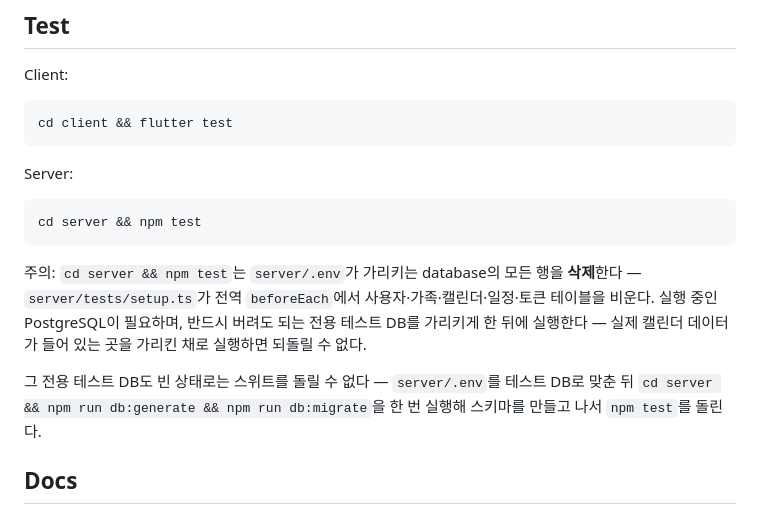
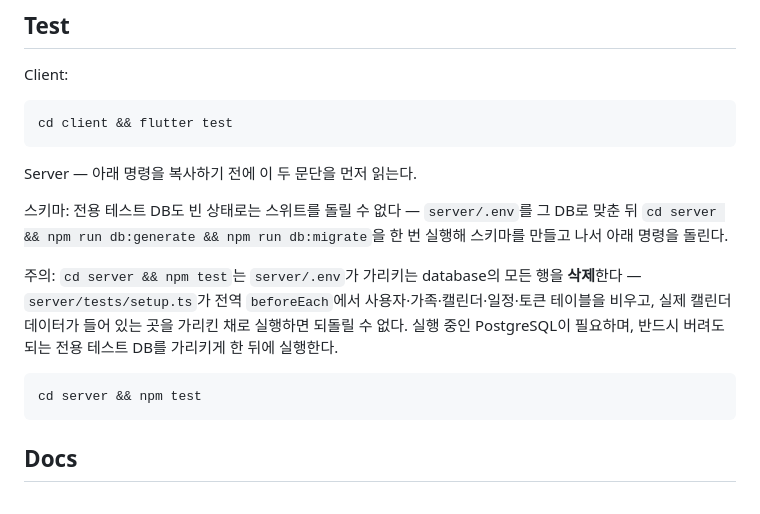
Before and after one commit to LeeHyeonKyu/own-calendar, a Markdown page: README.md, the part around the change. Rendered like a GitHub page.

Commit message:
docs(3): move the destructive-suite warning above the server test block (spec1)
`## Test` now reads schema prerequisite -> destructive warning ->
fenced `cd server && npm test`, so a top-down reader meets the
warning before the command they can copy, which is what dw4's own
sentence promises. Nothing was weakened: the same four signals
(which database, deletes every row, cannot be undone, point
server/.env at a throwaway DB) are intact, the schema bootstrap note
that cf2 asked for moved with it, and the sentences sit 2-4 section
lines from the command instead of exactly on the proximity boundary,
so the adjacency guard keeps slack.

Co-Authored-By: Claude Opus 5 <noreply@anthropic.com>

````diff
--- a/README.md
+++ b/README.md
@@ -53,20 +53,20 @@ Client:
 cd client && flutter test
 ```
 
-Server:
+Server — 아래 명령을 복사하기 전에 이 두 문단을 먼저 읽는다.
+
+스키마: 전용 테스트 DB도 빈 상태로는 스위트를 돌릴 수 없다 — `server/.env`를 그 DB로 맞춘 뒤
+`cd server && npm run db:generate && npm run db:migrate`을 한 번 실행해 스키마를 만들고 나서
+아래 명령을 돌린다.
+
+주의: `cd server && npm test`는 `server/.env`가 가리키는 database의 모든 행을 **삭제**한다 —
+`server/tests/setup.ts`가 전역 `beforeEach`에서 사용자·가족·캘린더·일정·토큰 테이블을 비우고,
+실제 캘린더 데이터가 들어 있는 곳을 가리킨 채로 실행하면 되돌릴 수 없다.
+실행 중인 PostgreSQL이 필요하며, 반드시 버려도 되는 전용 테스트 DB를 가리키게 한 뒤에 실행한다.
 
 ```bash
 cd server && npm test
 ```
-
-주의: `cd server && npm test`는 `server/.env`가 가리키는 database의 모든 행을 **삭제**한다 —
-`server/tests/setup.ts`가 전역 `beforeEach`에서 사용자·가족·캘린더·일정·토큰 테이블을 비운다.
-실행 중인 PostgreSQL이 필요하며, 반드시 버려도 되는 전용 테스트 DB를 가리키게 한 뒤에 실행한다 —
-실제 캘린더 데이터가 들어 있는 곳을 가리킨 채로 실행하면 되돌릴 수 없다.
-
-그 전용 테스트 DB도 빈 상태로는 스위트를 돌릴 수 없다 — `server/.env`를 테스트 DB로 맞춘 뒤
-`cd server && npm run db:generate && npm run db:migrate`을 한 번 실행해 스키마를 만들고 나서
-`npm test`를 돌린다.
 
 ## Docs
 
````
